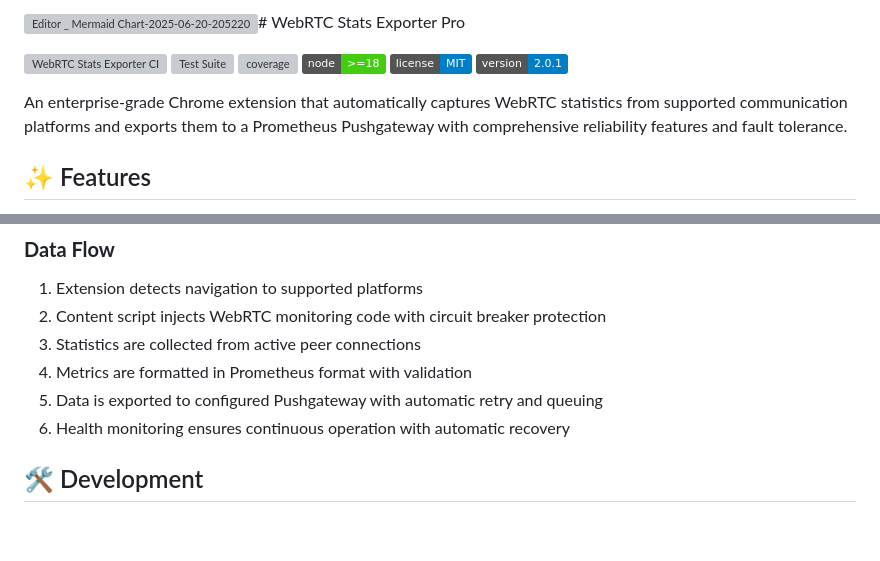
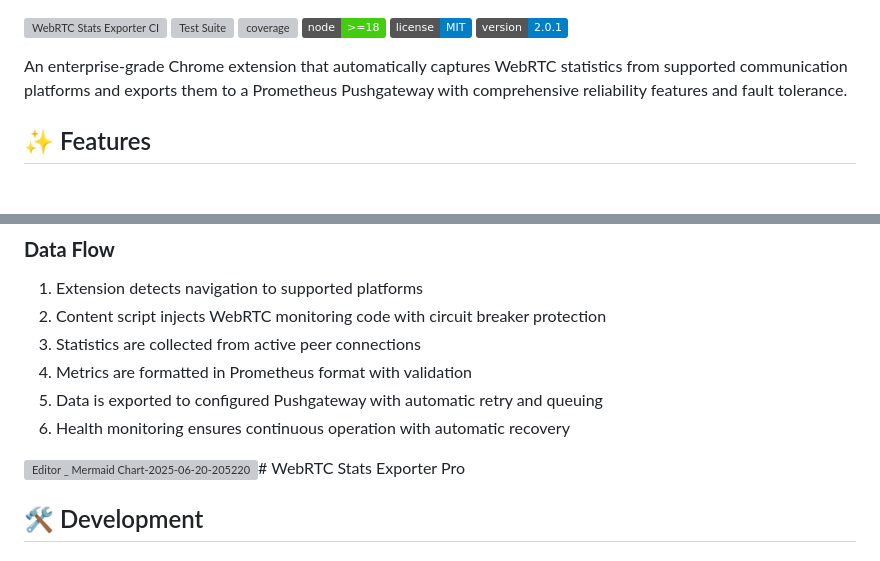
Before and after one commit to Brownster/agent-webrtc, a Markdown page: README.md, 2 parts joined by grey strips. Drawn GitHub-style; badges without logos; blank space fills up the shorter version; grey boxes are pictures that could not be loaded.

```diff
--- a/README.md
+++ b/README.md
@@ -1,5 +1,3 @@
-![Editor _ Mermaid Chart-2025-06-20-205220](https://github.com/user-attachments/assets/fe710a99-2111-45b4-bd6c-b95b37489b4f)# WebRTC Stats Exporter Pro
-
 [![WebRTC Stats Exporter CI](https://github.com/Brownster/agent-webrtc/actions/workflows/ci.yml/badge.svg)](https://github.com/Brownster/agent-webrtc/actions/workflows/ci.yml)
 [![Test Suite](https://img.shields.io/github/actions/job/status/Brownster/agent-webrtc/Test%20Suite/main?label=tests)](https://github.com/Brownster/agent-webrtc/actions/workflows/ci.yml)
 [![coverage](https://codecov.io/gh/Brownster/agent-webrtc/graph/badge.svg?branch=main)](https://codecov.io/gh/Brownster/agent-webrtc)
@@ -89,6 +87,9 @@ Access the extension options by:
 4. Metrics are formatted in Prometheus format with validation
 5. Data is exported to configured Pushgateway with automatic retry and queuing
 6. Health monitoring ensures continuous operation with automatic recovery
+
+![Editor _ Mermaid Chart-2025-06-20-205220](https://github.com/user-attachments/assets/fe710a99-2111-45b4-bd6c-b95b37489b4f)# WebRTC Stats Exporter Pro
+
 
 ## 🛠️ Development
 
```
